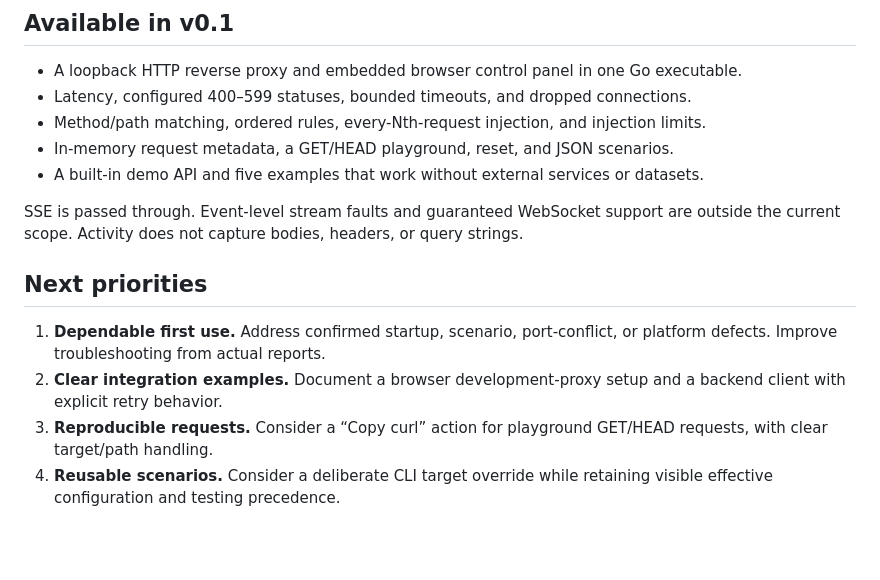
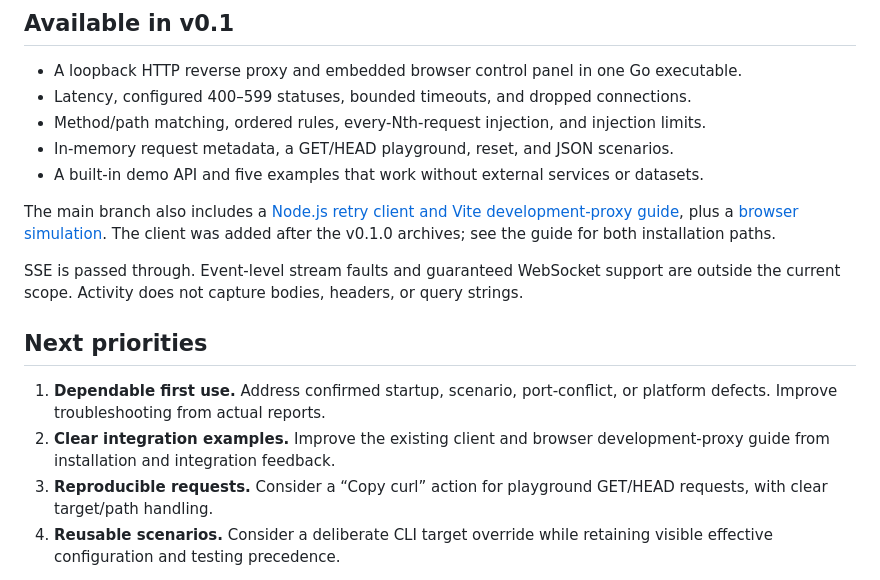
Before and after one commit to ogrtdtghkhan-afk/faultdeck, a Markdown page: docs/roadmap.md, the part around the change. GitHub-like rendering; blank space fills up the shorter version.

```diff
--- a/docs/roadmap.md
+++ b/docs/roadmap.md
@@ -10,12 +10,14 @@ FaultDeck helps developers reproduce HTTP failures locally while checking loadin
 - In-memory request metadata, a GET/HEAD playground, reset, and JSON scenarios.
 - A built-in demo API and five examples that work without external services or datasets.
 
+The main branch also includes a [Node.js retry client and Vite development-proxy guide](integrations.md), plus a [browser simulation](https://ogrtdtghkhan-afk.github.io/faultdeck/). The client was added after the v0.1.0 archives; see the guide for both installation paths.
+
 SSE is passed through. Event-level stream faults and guaranteed WebSocket support are outside the current scope. Activity does not capture bodies, headers, or query strings.
 
 ## Next priorities
 
 1. **Dependable first use.** Address confirmed startup, scenario, port-conflict, or platform defects. Improve troubleshooting from actual reports.
-2. **Clear integration examples.** Document a browser development-proxy setup and a backend client with explicit retry behavior.
+2. **Clear integration examples.** Improve the existing client and browser development-proxy guide from installation and integration feedback.
 3. **Reproducible requests.** Consider a “Copy curl” action for playground GET/HEAD requests, with clear target/path handling.
 4. **Reusable scenarios.** Consider a deliberate CLI target override while retaining visible effective configuration and testing precedence.
 
```
Also changed, not shown: README.md (+4 -0 lines), README.zh-CN.md (+4 -0 lines), docs/integrations.md (added, +133 -0 lines), site/assets/fail-twice.png (added), 8 other files.
